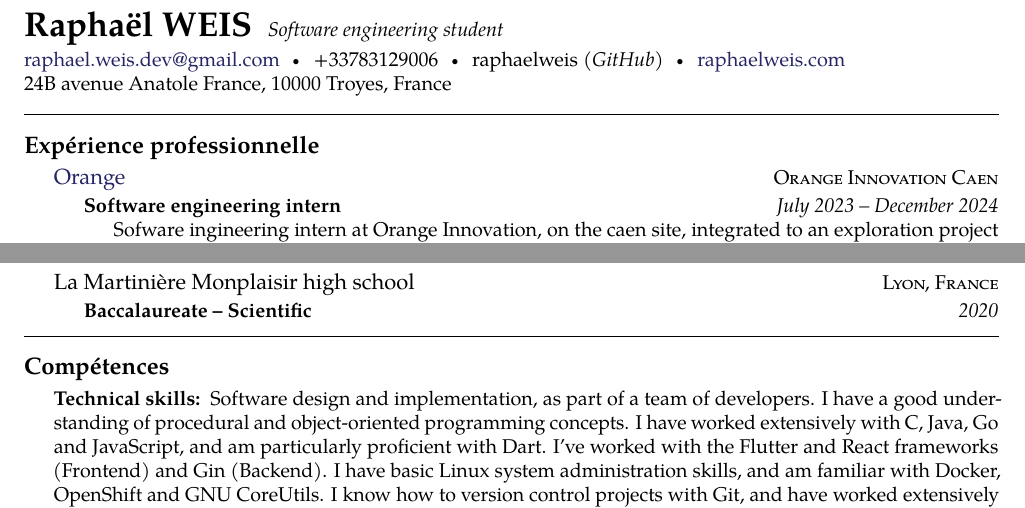
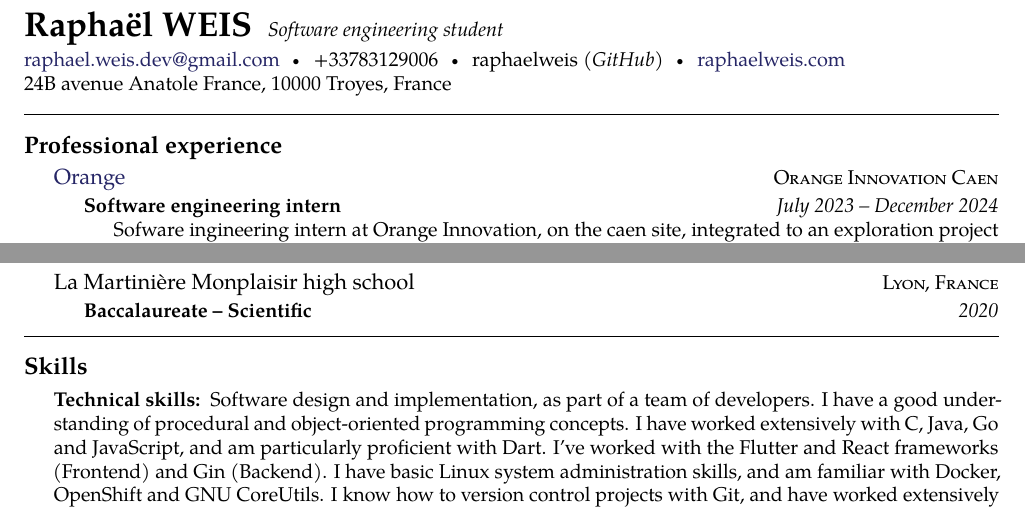
Before and after one commit to raphaelweis/raphaelweis.github.io, a LaTeX CV (cv/cv_en.tex): two parts of the page, joined at a grey line, cut so that both start at the same text. Compiled offline with pdfLaTeX.

Commit message:
fix: corrected 2 translation errors in cv_en.

```diff
--- a/cv/cv_en.tex
+++ b/cv/cv_en.tex
@@ -66,7 +66,7 @@ raphaelweis \textit{(GitHub)}\bull % Your phone number(s) and Skype username
 %	EXPERIENCE SECTION
 %----------------------------------------------------------------------------------------
 
-\roottitle{Expérience professionnelle} % Top level section
+\roottitle{Professional experience} % Top level section
 
 \headedsection % Employer name which can include a hyperlink and location/URL on the right side of the page
 {\href{http://www.orange.fr}{Orange}}
@@ -166,7 +166,7 @@ raphaelweis \textit{(GitHub)}\bull % Your phone number(s) and Skype username
 %	SKILLS SECTION
 %----------------------------------------------------------------------------------------
 
-\roottitle{Compétences} % Top level section
+\roottitle{Skills} % Top level section
 
 \inlineheadsection % Special section that has an inline header with a 'hanging' paragraph
 {Technical skills:}
```
Also changed, not shown: cv/cv_en.pdf.
